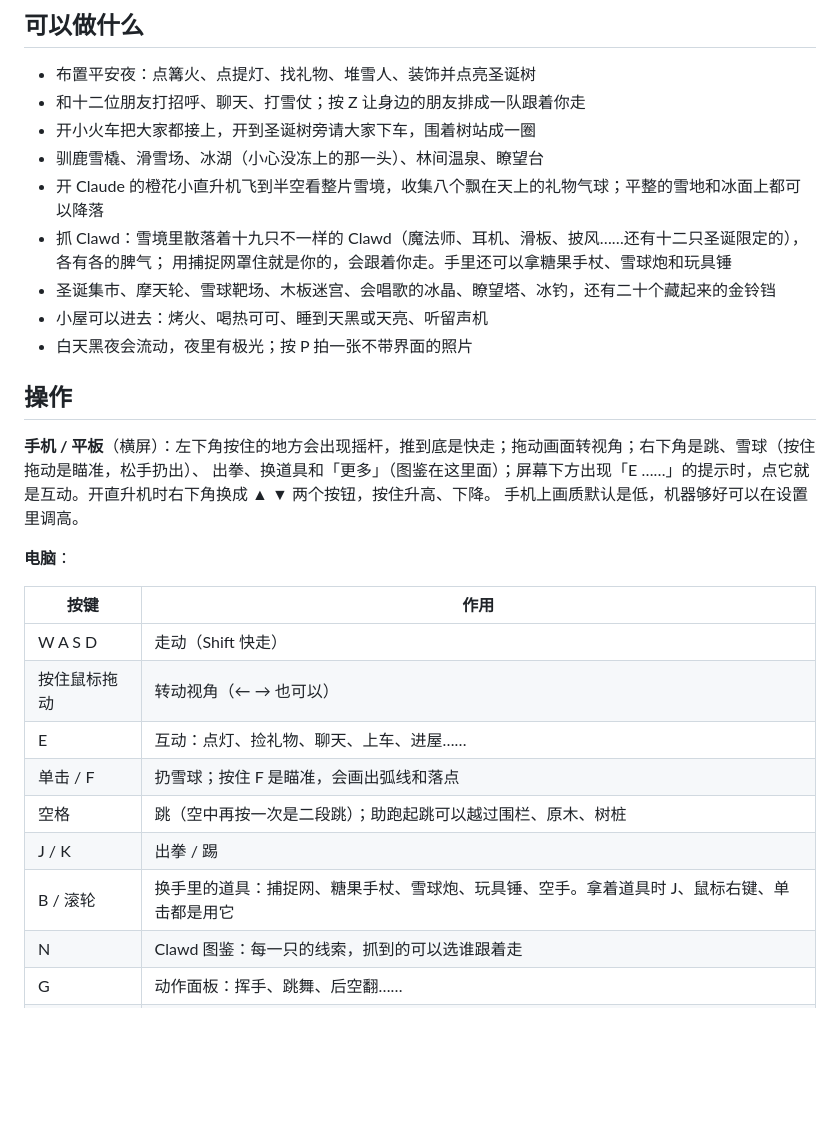
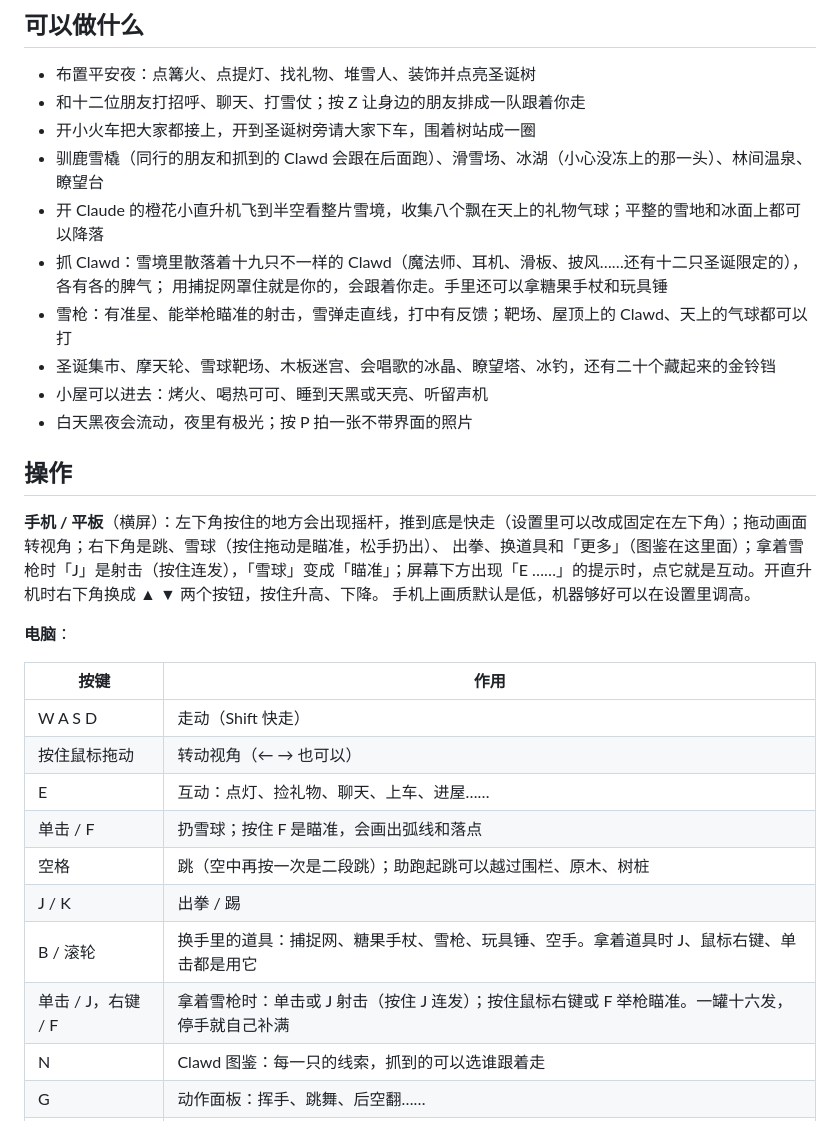
Before and after one commit to ObeyYourHeart/xmas-snow, a Markdown page: README.md, the part around one of its changes. Drawn GitHub-style; blank space fills up the shorter version.

```diff
--- a/README.md
+++ b/README.md
@@ -20,18 +20,19 @@
 - 布置平安夜：点篝火、点提灯、找礼物、堆雪人、装饰并点亮圣诞树
 - 和十二位朋友打招呼、聊天、打雪仗；按 Z 让身边的朋友排成一队跟着你走
 - 开小火车把大家都接上，开到圣诞树旁请大家下车，围着树站成一圈
-- 驯鹿雪橇、滑雪场、冰湖（小心没冻上的那一头）、林间温泉、瞭望台
+- 驯鹿雪橇（同行的朋友和抓到的 Clawd 会跟在后面跑）、滑雪场、冰湖（小心没冻上的那一头）、林间温泉、瞭望台
 - 开 Claude 的橙花小直升机飞到半空看整片雪境，收集八个飘在天上的礼物气球；平整的雪地和冰面上都可以降落
 - 抓 Clawd：雪境里散落着十九只不一样的 Clawd（魔法师、耳机、滑板、披风……还有十二只圣诞限定的），各有各的脾气；
-  用捕捉网罩住就是你的，会跟着你走。手里还可以拿糖果手杖、雪球炮和玩具锤
+  用捕捉网罩住就是你的，会跟着你走。手里还可以拿糖果手杖和玩具锤
+- 雪枪：有准星、能举枪瞄准的射击，雪弹走直线，打中有反馈；靶场、屋顶上的 Clawd、天上的气球都可以打
 - 圣诞集市、摩天轮、雪球靶场、木板迷宫、会唱歌的冰晶、瞭望塔、冰钓，还有二十个藏起来的金铃铛
 - 小屋可以进去：烤火、喝热可可、睡到天黑或天亮、听留声机
 - 白天黑夜会流动，夜里有极光；按 P 拍一张不带界面的照片
 
 ## 操作
 
-**手机 / 平板**（横屏）：左下角按住的地方会出现摇杆，推到底是快走；拖动画面转视角；右下角是跳、雪球（按住拖动是瞄准，松手扔出）、
-出拳、换道具和「更多」（图鉴在这里面）；屏幕下方出现「E ……」的提示时，点它就是互动。开直升机时右下角换成 ▲ ▼ 两个按钮，按住升高、下降。
+**手机 / 平板**（横屏）：左下角按住的地方会出现摇杆，推到底是快走（设置里可以改成固定在左下角）；拖动画面转视角；右下角是跳、雪球（按住拖动是瞄准，松手扔出）、
+出拳、换道具和「更多」（图鉴在这里面）；拿着雪枪时「J」是射击（按住连发），「雪球」变成「瞄准」；屏幕下方出现「E ……」的提示时，点它就是互动。开直升机时右下角换成 ▲ ▼ 两个按钮，按住升高、下降。
 手机上画质默认是低，机器够好可以在设置里调高。
 
 **电脑**：
@@ -44,7 +45,8 @@
 | 单击 / F | 扔雪球；按住 F 是瞄准，会画出弧线和落点 |
 | 空格 | 跳（空中再按一次是二段跳）；助跑起跳可以越过围栏、原木、树桩 |
 | J / K | 出拳 / 踢 |
-| B / 滚轮 | 换手里的道具：捕捉网、糖果手杖、雪球炮、玩具锤、空手。拿着道具时 J、鼠标右键、单击都是用它 |
+| B / 滚轮 | 换手里的道具：捕捉网、糖果手杖、雪枪、玩具锤、空手。拿着道具时 J、鼠标右键、单击都是用它 |
+| 单击 / J，右键 / F | 拿着雪枪时：单击或 J 射击（按住 J 连发）；按住鼠标右键或 F 举枪瞄准。一罐十六发，停手就自己补满 |
 | N | Clawd 图鉴：每一只的线索，抓到的可以选谁跟着走 |
 | G | 动作面板：挥手、跳舞、后空翻…… |
 | Z | 同行：让身边的朋友跟着走 |
```
Also changed, not shown: other parts of README.md (+4 -0 lines), screenshots/10.jpg (added), screenshots/9.jpg (added), 3 other files.
